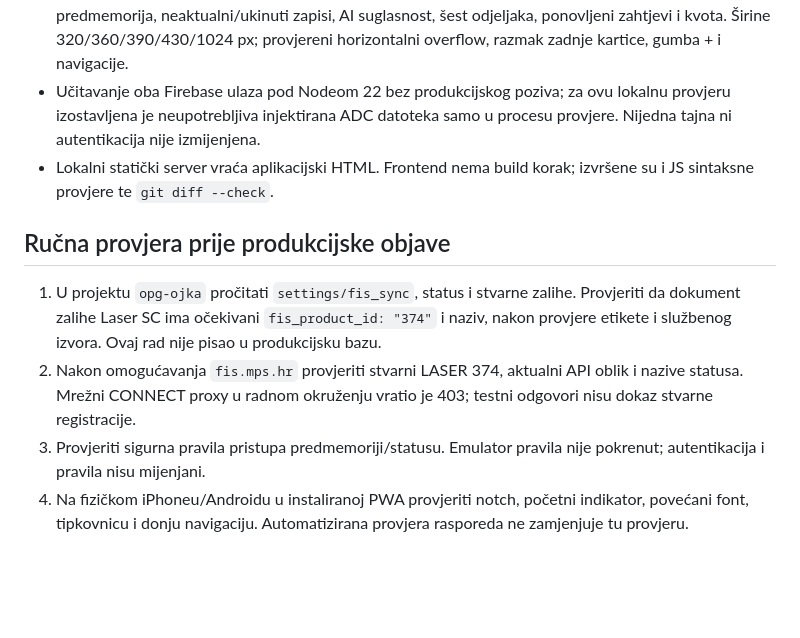
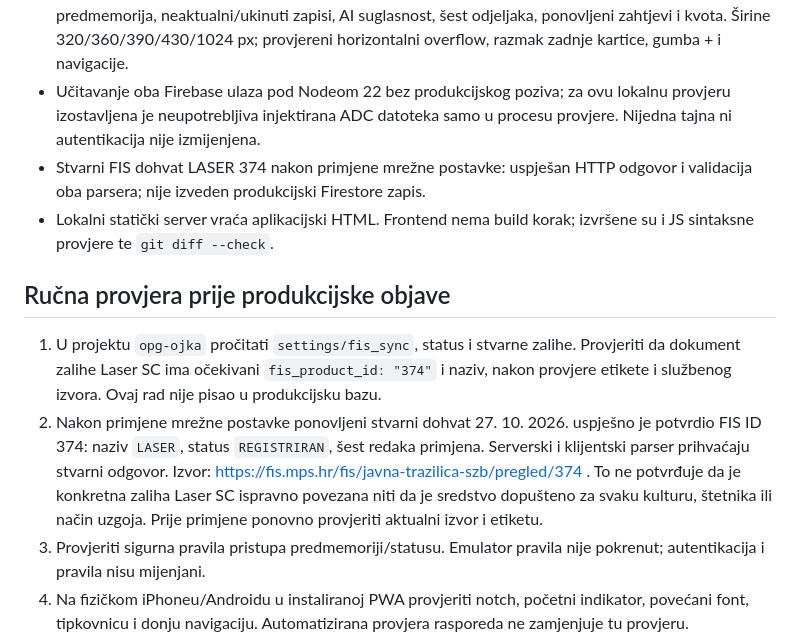
Before and after one commit to opgojdanic-lang/OPG-OJKA, a Markdown page: docs/PROTECTION-REVIEW.md, the part around the change. Rendered like a GitHub page; blank space fills up the shorter version.

Commit message:
Record successful live LASER 374 verification

```diff
--- a/docs/PROTECTION-REVIEW.md
+++ b/docs/PROTECTION-REVIEW.md
@@ -22,12 +22,13 @@ Postojeći gornji safe-area i položaj gumba + već su bili definirani. Nedostaj
 - `node --test tests/*.test.cjs`: 30 prolaznih testova, bez preskočenih.
 - Playwright/Chromium: FIS povezivanje, promjene, neuspjeli dohvat, lokalna opažanja, zajednička predmemorija, neaktualni/ukinuti zapisi, AI suglasnost, šest odjeljaka, ponovljeni zahtjevi i kvota. Širine 320/360/390/430/1024 px; provjereni horizontalni overflow, razmak zadnje kartice, gumba + i navigacije.
 - Učitavanje oba Firebase ulaza pod Nodeom 22 bez produkcijskog poziva; za ovu lokalnu provjeru izostavljena je neupotrebljiva injektirana ADC datoteka samo u procesu provjere. Nijedna tajna ni autentikacija nije izmijenjena.
+- Stvarni FIS dohvat LASER 374 nakon primjene mrežne postavke: uspješan HTTP odgovor i validacija oba parsera; nije izveden produkcijski Firestore zapis.
 - Lokalni statički server vraća aplikacijski HTML. Frontend nema build korak; izvršene su i JS sintaksne provjere te `git diff --check`.
 
 ## Ručna provjera prije produkcijske objave
 
 1. U projektu `opg-ojka` pročitati `settings/fis_sync`, status i stvarne zalihe. Provjeriti da dokument zalihe Laser SC ima očekivani `fis_product_id: "374"` i naziv, nakon provjere etikete i službenog izvora. Ovaj rad nije pisao u produkcijsku bazu.
-2. Nakon omogućavanja `fis.mps.hr` provjeriti stvarni LASER 374, aktualni API oblik i nazive statusa. Mrežni CONNECT proxy u radnom okruženju vratio je 403; testni odgovori nisu dokaz stvarne registracije.
+2. Nakon primjene mrežne postavke ponovljeni stvarni dohvat 27. 10. 2026. uspješno je potvrdio FIS ID 374: naziv `LASER`, status `REGISTRIRAN`, šest redaka primjena. Serverski i klijentski parser prihvaćaju stvarni odgovor. Izvor: https://fis.mps.hr/fis/javna-trazilica-szb/pregled/374 . To ne potvrđuje da je konkretna zaliha Laser SC ispravno povezana niti da je sredstvo dopušteno za svaku kulturu, štetnika ili način uzgoja. Prije primjene ponovno provjeriti aktualni izvor i etiketu.
 3. Provjeriti sigurna pravila pristupa predmemoriji/statusu. Emulator pravila nije pokrenut; autentikacija i pravila nisu mijenjani.
 4. Na fizičkom iPhoneu/Androidu u instaliranoj PWA provjeriti notch, početni indikator, povećani font, tipkovnicu i donju navigaciju. Automatizirana provjera rasporeda ne zamjenjuje tu provjeru.
 5. Ovlašteno provjeriti AI na stvarnim fotografijama uz postojeći limit i obračun; ovaj rad nije pozivao plaćeni servis. Nema produkcijskog deploya ni automatskog spajanja.
```
